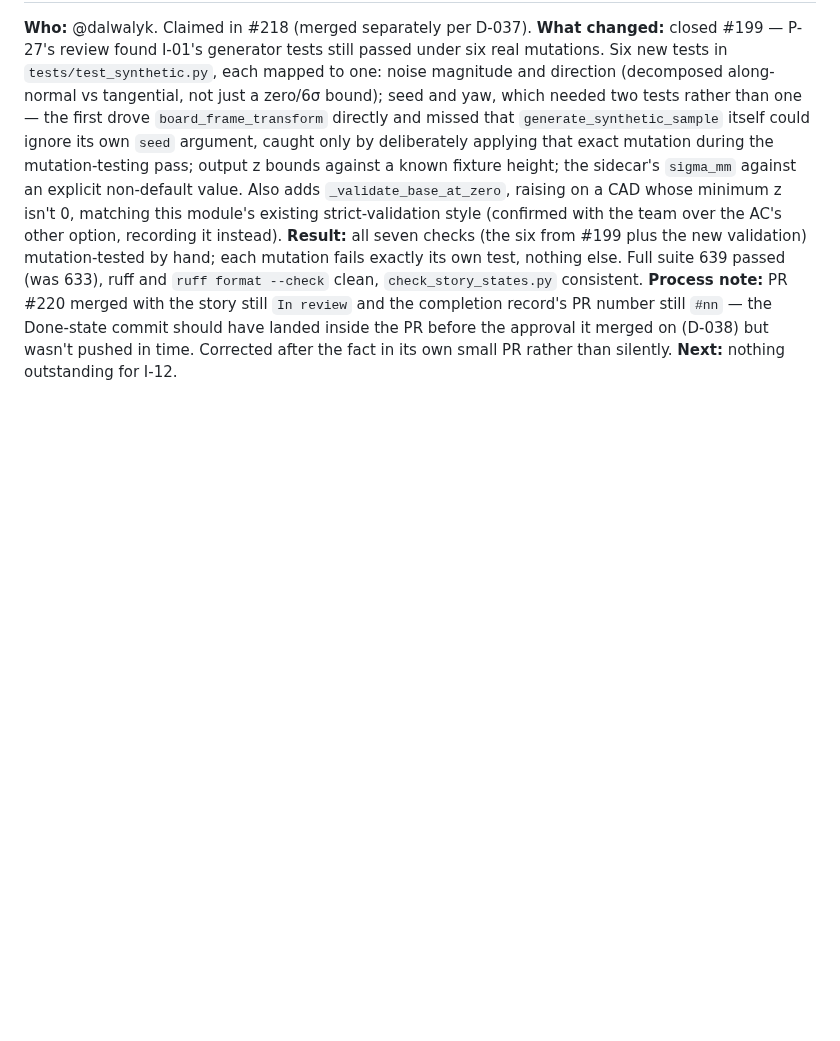
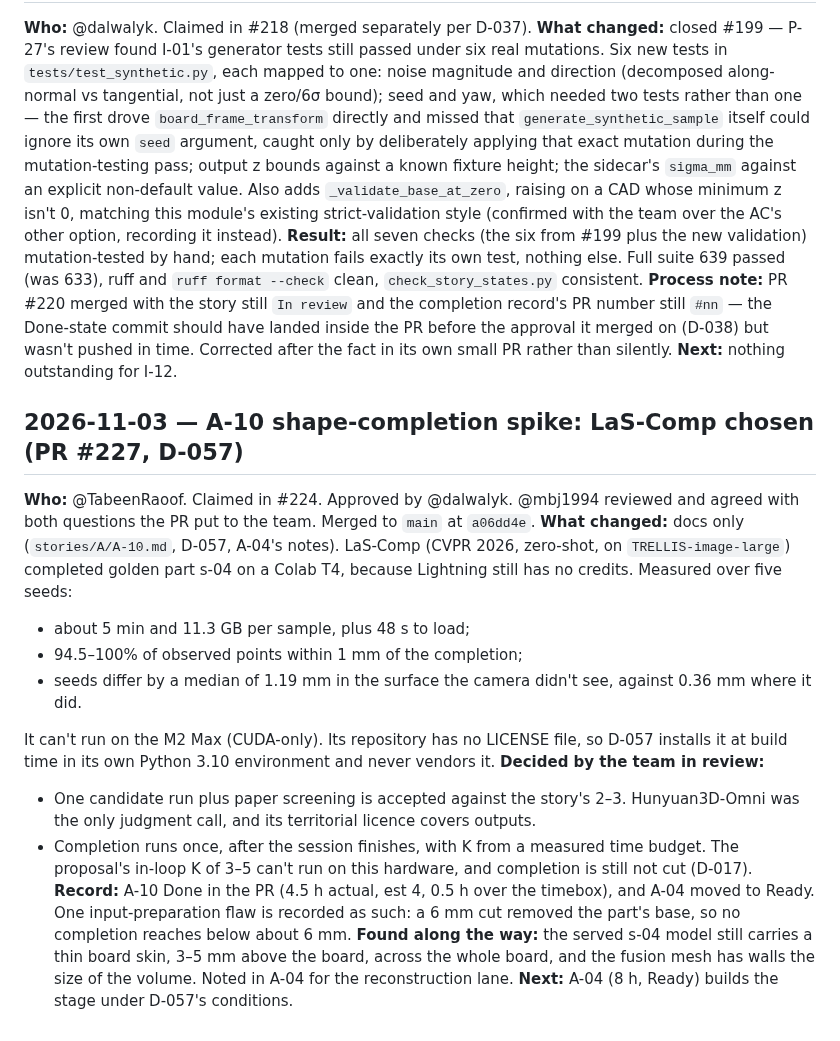
Before and after one commit to proofshape/proofshape, a Markdown page: docs/progress-log.md, the part around the change. Rendered like a GitHub page; blank space fills up the shorter version.

Commit message:
A-10: append the progress log
Co-Authored-By: Claude Opus 5.5 (1M context) <noreply@anthropic.com>

```diff
--- a/docs/progress-log.md
+++ b/docs/progress-log.md
@@ -1628,3 +1628,31 @@ number still `#nn` — the Done-state commit should have landed inside the PR be
 it merged on (D-038) but wasn't pushed in time. Corrected after the fact in its own small PR
 rather than silently.
 **Next:** nothing outstanding for I-12.
+
+## 2026-11-03 — A-10 shape-completion spike: LaS-Comp chosen (PR #227, D-057)
+
+**Who:** @TabeenRaoof. Claimed in #224. Approved by @dalwalyk. @mbj1994 reviewed and agreed with
+both questions the PR put to the team. Merged to `main` at `a06dd4e`.
+**What changed:** docs only (`stories/A/A-10.md`, D-057, A-04's notes). LaS-Comp (CVPR 2026,
+zero-shot, on `TRELLIS-image-large`) completed golden part s-04 on a Colab T4, because Lightning
+still has no credits. Measured over five seeds:
+- about 5 min and 11.3 GB per sample, plus 48 s to load;
+- 94.5–100% of observed points within 1 mm of the completion;
+- seeds differ by a median of 1.19 mm in the surface the camera didn't see, against 0.36 mm where
+  it did.
+
+It can't run on the M2 Max (CUDA-only). Its repository has no LICENSE file, so D-057 installs it
+at build time in its own Python 3.10 environment and never vendors it.
+**Decided by the team in review:**
+- One candidate run plus paper screening is accepted against the story's 2–3. Hunyuan3D-Omni was
+  the only judgment call, and its territorial licence covers outputs.
+- Completion runs once, after the session finishes, with K from a measured time budget. The
+  proposal's in-loop K of 3–5 can't run on this hardware, and completion is still not cut
+  (D-017).
+**Record:** A-10 Done in the PR (4.5 h actual, est 4, 0.5 h over the timebox), and A-04 moved to
+Ready. One input-preparation flaw is recorded as such: a 6 mm cut removed the part's base, so no
+completion reaches below about 6 mm.
+**Found along the way:** the served s-04 model still carries a thin board skin, 3–5 mm above the
+board, across the whole board, and the fusion mesh has walls the size of the volume. Noted in
+A-04 for the reconstruction lane.
+**Next:** A-04 (8 h, Ready) builds the stage under D-057's conditions.
```
